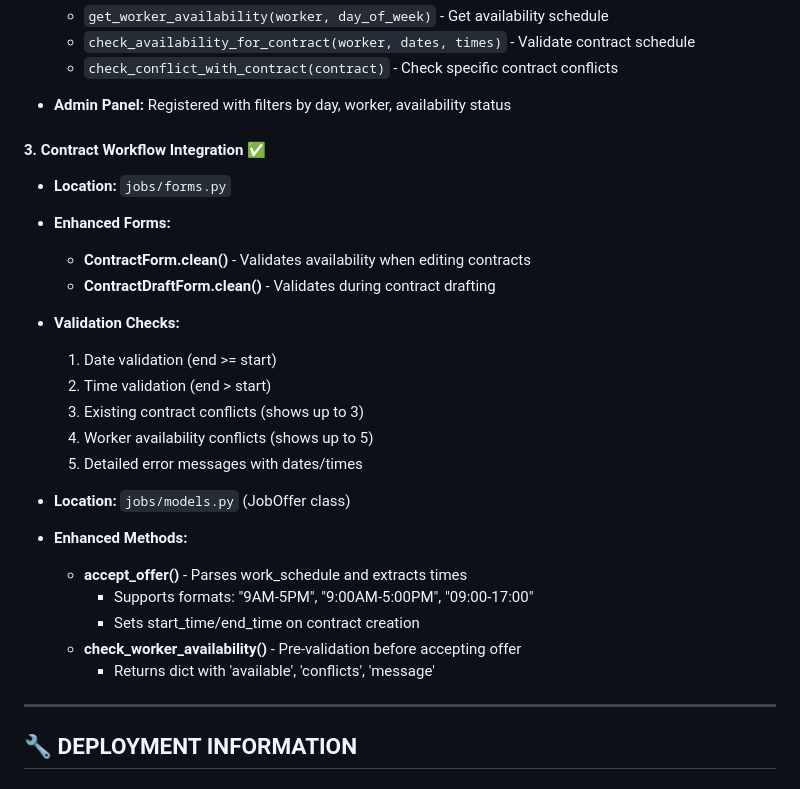
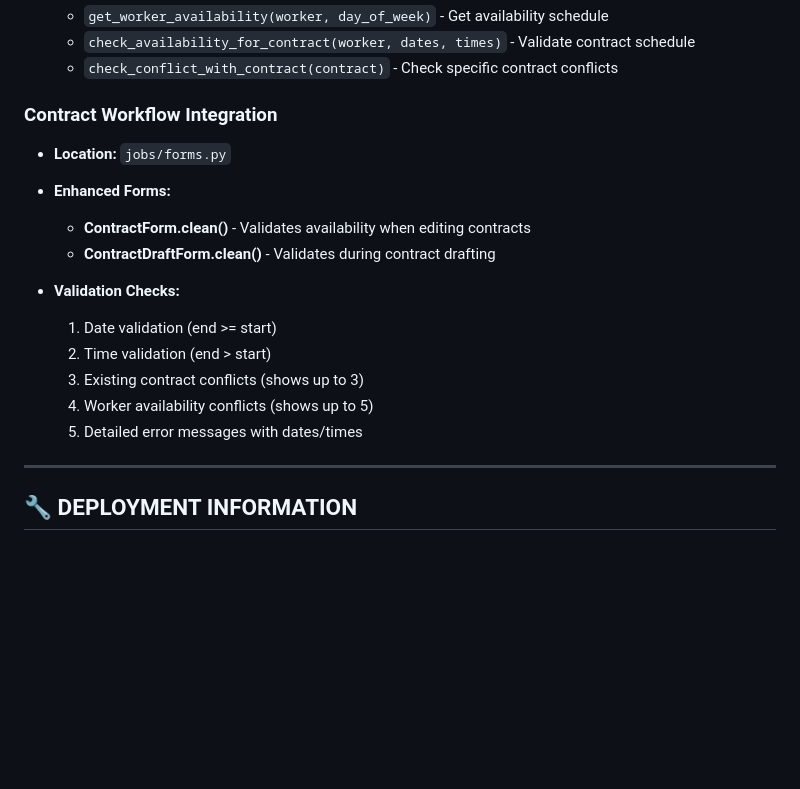
Before and after one commit to LaderaJA/Trabaholink, a Markdown page: PROJECT_CONTINUATION_GUIDE.md, the part around one of its changes. GitHub-like rendering; blank space fills up the shorter version.

```diff
--- a/PROJECT_CONTINUATION_GUIDE.md
+++ b/PROJECT_CONTINUATION_GUIDE.md
@@ -59,9 +113,7 @@
   - `check_availability_for_contract(worker, dates, times)` - Validate contract schedule
   - `check_conflict_with_contract(contract)` - Check specific contract conflicts
 
-- **Admin Panel:** Registered with filters by day, worker, availability status
-
-#### 3. **Contract Workflow Integration** ✅
+### Contract Workflow Integration
 - **Location:** `jobs/forms.py`
 - **Enhanced Forms:**
   - **ContractForm.clean()** - Validates availability when editing contracts
@@ -73,14 +125,6 @@
   3. Existing contract conflicts (shows up to 3)
   4. Worker availability conflicts (shows up to 5)
   5. Detailed error messages with dates/times
-
-- **Location:** `jobs/models.py` (JobOffer class)
-- **Enhanced Methods:**
-  - **accept_offer()** - Parses work_schedule and extracts times
-    - Supports formats: "9AM-5PM", "9:00AM-5:00PM", "09:00-17:00"
-    - Sets start_time/end_time on contract creation
-  - **check_worker_availability()** - Pre-validation before accepting offer
-    - Returns dict with 'available', 'conflicts', 'message'
 
 ---
 
```
Also changed, not shown: other parts of PROJECT_CONTINUATION_GUIDE.md (+64 -10 lines).
